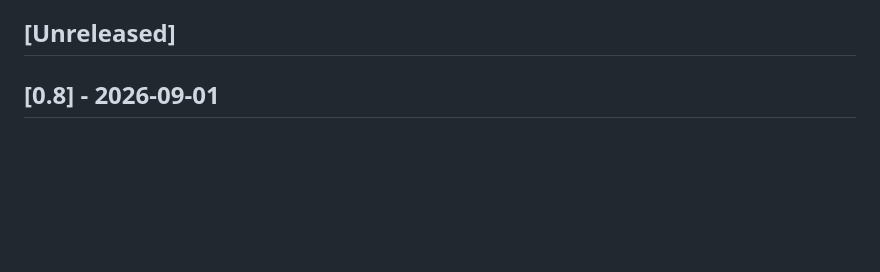
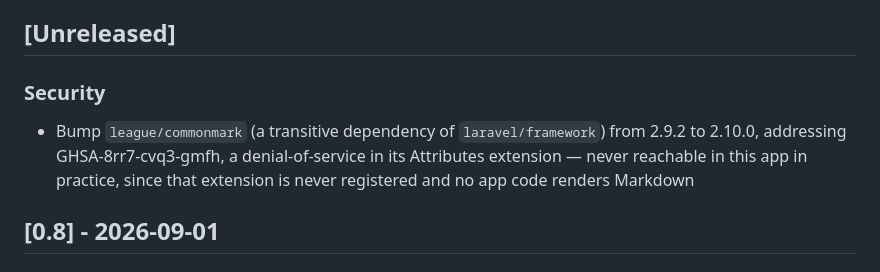
Before and after one commit to vulture20/MedInv, a Markdown page: CHANGELOG.md, the part around the change. GitHub-like rendering; blank space fills up the shorter version.

Commit message:
Add CHANGELOG entry for the league/commonmark DoS fix
Follow-up to 1de7708 — documents the GHSA-8rr7-cvq3-gmfh dependency
bump under Unreleased/Security.

Co-Authored-By: Claude Sonnet 5 <noreply@anthropic.com>
Claude-Session: https://claude.ai/code/session_01WXHpJEX2uXZAVGBKRbDntQ

```diff
--- a/CHANGELOG.md
+++ b/CHANGELOG.md
@@ -6,6 +6,9 @@ Versioning follows the two-component `vMAJOR.MINOR` scheme used by
 `backend/config/medinv.php` and this project's Docker tags, not semver.
 
 ## [Unreleased]
+
+### Security
+- Bump `league/commonmark` (a transitive dependency of `laravel/framework`) from 2.9.2 to 2.10.0, addressing GHSA-8rr7-cvq3-gmfh, a denial-of-service in its Attributes extension — never reachable in this app in practice, since that extension is never registered and no app code renders Markdown
 
 ## [0.8] - 2026-09-01
 
```
